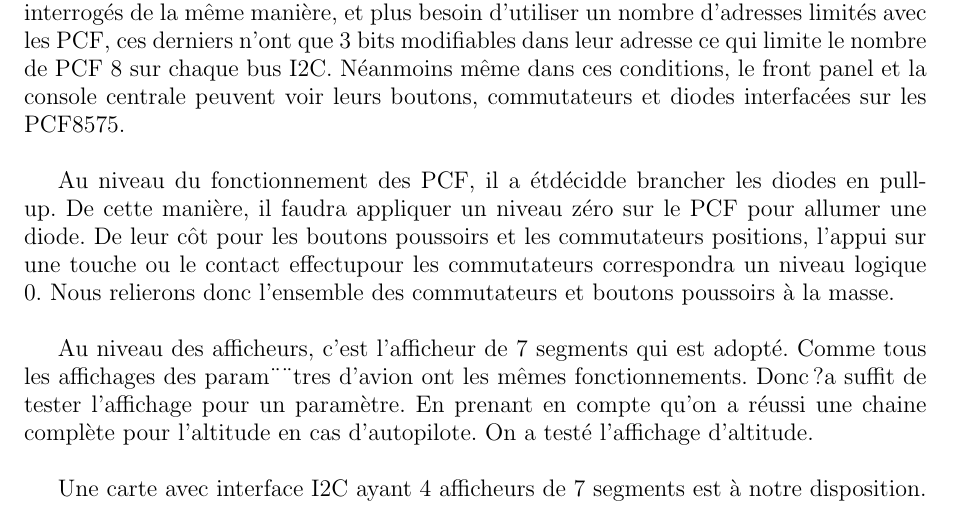
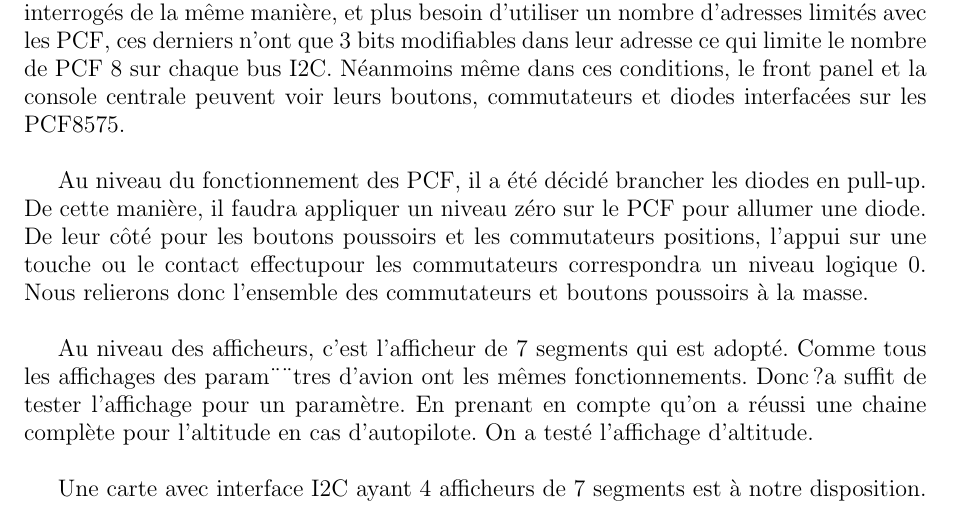
Before and after one commit to pipi/cockpitsim, a LaTeX document (doc/manual/rapport.tex, which reads doc/manual/capteur_et_actionneur.tex): part of page 22 of 36, cut so that both start at the same text. Compiled offline with pdfLaTeX; the source files are stored in an older character set and shown here as Unicode.

Commit message:
modifications mineures

```diff
--- a/doc/manual/capteur_et_actionneur.tex
+++ b/doc/manual/capteur_et_actionneur.tex
@@ -49,8 +49,8 @@ ces derniers n'ont que 3 bits modifiables dans leur adresse ce qui limite le nom
 Néanmoins même dans ces conditions, le front panel et la console centrale peuvent voir leurs boutons,
 commutateurs et diodes interfacées sur les PCF8575.
 
-Au niveau du fonctionnement des PCF, il a étdécidde brancher les diodes en pull-up. De cette manière,
-il faudra appliquer un niveau zéro sur le PCF pour allumer une diode. De leur côt pour les boutons
+Au niveau du fonctionnement des PCF, il a été décidé brancher les diodes en pull-up. De cette manière,
+il faudra appliquer un niveau zéro sur le PCF pour allumer une diode. De leur côté pour les boutons
 poussoirs et les commutateurs positions, l'appui sur une touche ou le contact effectupour les commutateurs
 correspondra un niveau logique 0. Nous relierons donc l'ensemble des commutateurs et boutons poussoirs à la masse.
 
```
Also changed, not shown: doc/manual/images/Automate_PCF.JPG, doc/manual/capteur_et_actionneur.tex (4 more changed lines).
